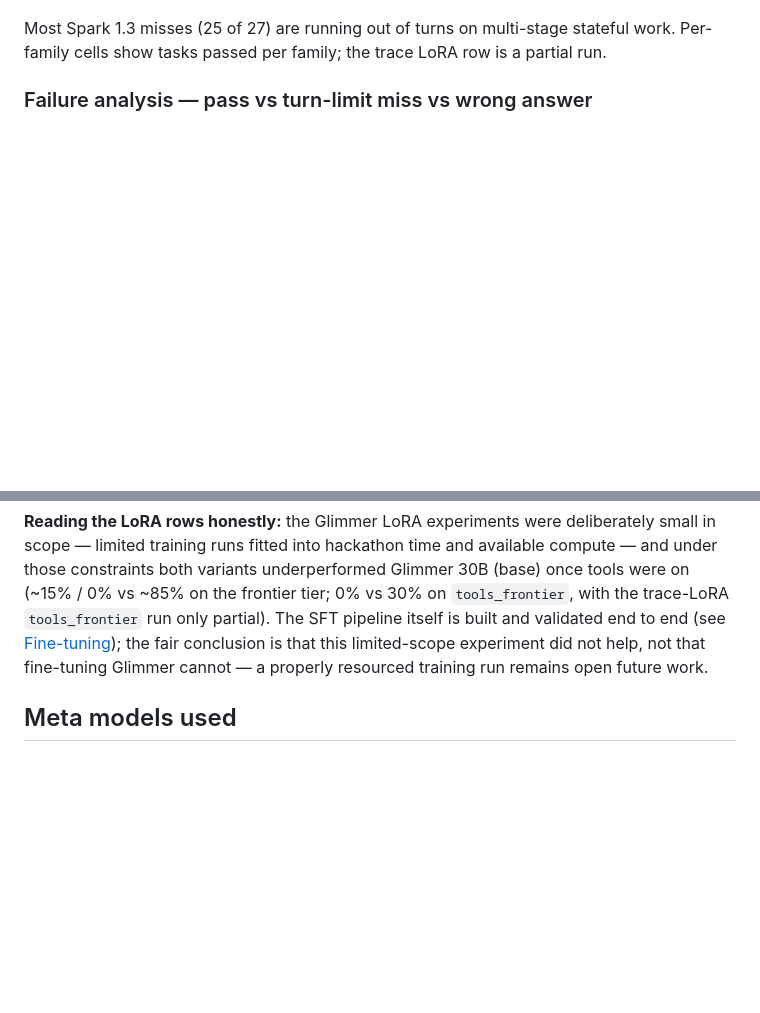
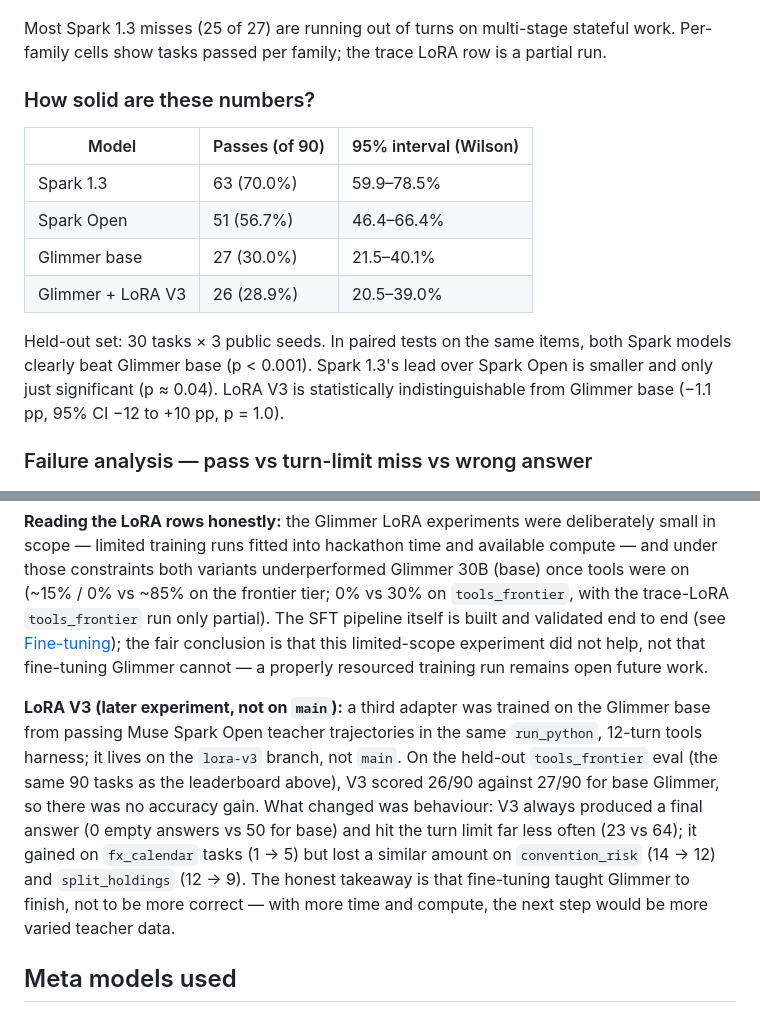
Before and after one commit to alsopgroup/lanemint-meta-hackathon, a Markdown page: README.md, 2 parts joined by grey strips. Drawn GitHub-style; blank space fills up the shorter version.

Commit message:
README: add honest note on LoRA V3 experiment (#34)

```diff
--- a/README.md
+++ b/README.md
@@ -115,6 +115,17 @@ Honest footnotes (also shown in the app):
 
 Most Spark 1.3 misses (25 of 27) are running out of turns on multi-stage stateful work. Per-family cells show tasks passed per family; the trace LoRA row is a partial run.
 
+### How solid are these numbers?
+
+| Model | Passes (of 90) | 95% interval (Wilson) |
+|---|---|---|
+| Spark 1.3 | 63 (70.0%) | 59.9–78.5% |
+| Spark Open | 51 (56.7%) | 46.4–66.4% |
+| Glimmer base | 27 (30.0%) | 21.5–40.1% |
+| Glimmer + LoRA V3 | 26 (28.9%) | 20.5–39.0% |
+
+Held-out set: 30 tasks × 3 public seeds. In paired tests on the same items, both Spark models clearly beat Glimmer base (p < 0.001). Spark 1.3's lead over Spark Open is smaller and only just significant (p ≈ 0.04). LoRA V3 is statistically indistinguishable from Glimmer base (−1.1 pp, 95% CI −12 to +10 pp, p = 1.0).
+
 ### Failure analysis — pass vs turn-limit miss vs wrong answer
 
 ![Failure analysis — tools_frontier at 12 turns: Muse Spark 1.3 passes 63/90; of its 27 misses, 25 are turn-limit exhaustion and 2 are wrong answers](docs/assets/failure-analysis-tools-frontier.png)
@@ -124,6 +135,8 @@ Generated by [`scripts/failure_analysis.py`](scripts/failure_analysis.py) from t
 **Secondary finding: fine-tuning Glimmer on answers/traces hurt it once tools were on.** On the frontier tier with tools on, Glimmer 30B (base) reaches roughly 85%, compared with roughly 15% for the trace LoRA and 0% for the answer LoRA; on `tools_frontier`, both LoRA variants score 0% against 30% for the base model.
 
 **Reading the LoRA rows honestly:** the Glimmer LoRA experiments were deliberately small in scope — limited training runs fitted into hackathon time and available compute — and under those constraints both variants underperformed Glimmer 30B (base) once tools were on (~15% / 0% vs ~85% on the frontier tier; 0% vs 30% on `tools_frontier`, with the trace-LoRA `tools_frontier` run only partial). The SFT pipeline itself is built and validated end to end (see [Fine-tuning](#fine-tuning-muse-glimmer-30b)); the fair conclusion is that this limited-scope experiment did not help, not that fine-tuning Glimmer cannot — a properly resourced training run remains open future work.
+
+**LoRA V3 (later experiment, not on `main`):** a third adapter was trained on the Glimmer base from passing Muse Spark Open teacher trajectories in the same `run_python`, 12-turn tools harness; it lives on the `lora-v3` branch, not `main`. On the held-out `tools_frontier` eval (the same 90 tasks as the leaderboard above), V3 scored 26/90 against 27/90 for base Glimmer, so there was no accuracy gain. What changed was behaviour: V3 always produced a final answer (0 empty answers vs 50 for base) and hit the turn limit far less often (23 vs 64); it gained on `fx_calendar` tasks (1 → 5) but lost a similar amount on `convention_risk` (14 → 12) and `split_holdings` (12 → 9). The honest takeaway is that fine-tuning taught Glimmer to finish, not to be more correct — with more time and compute, the next step would be more varied teacher data.
 
 ## Meta models used
 
```
